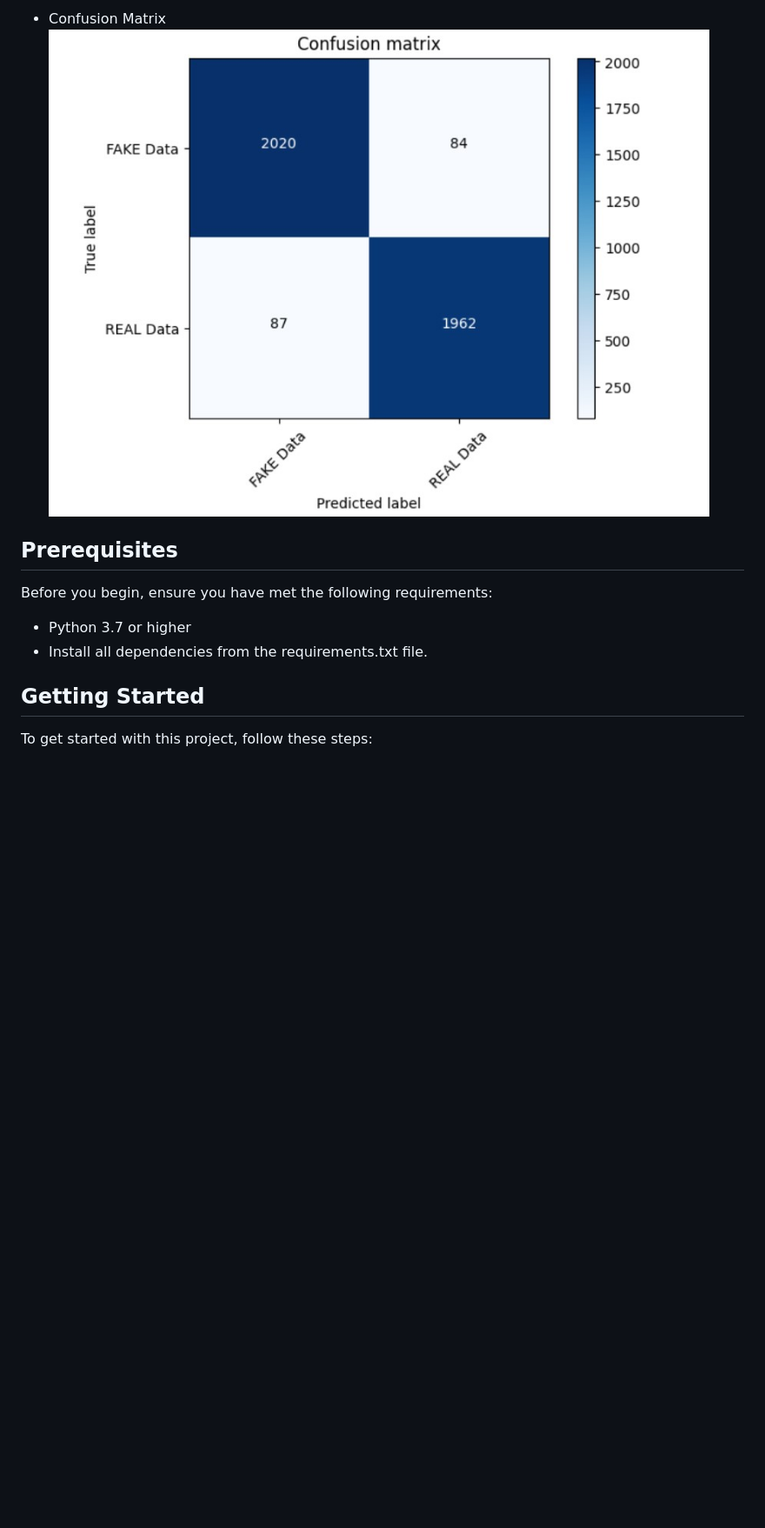
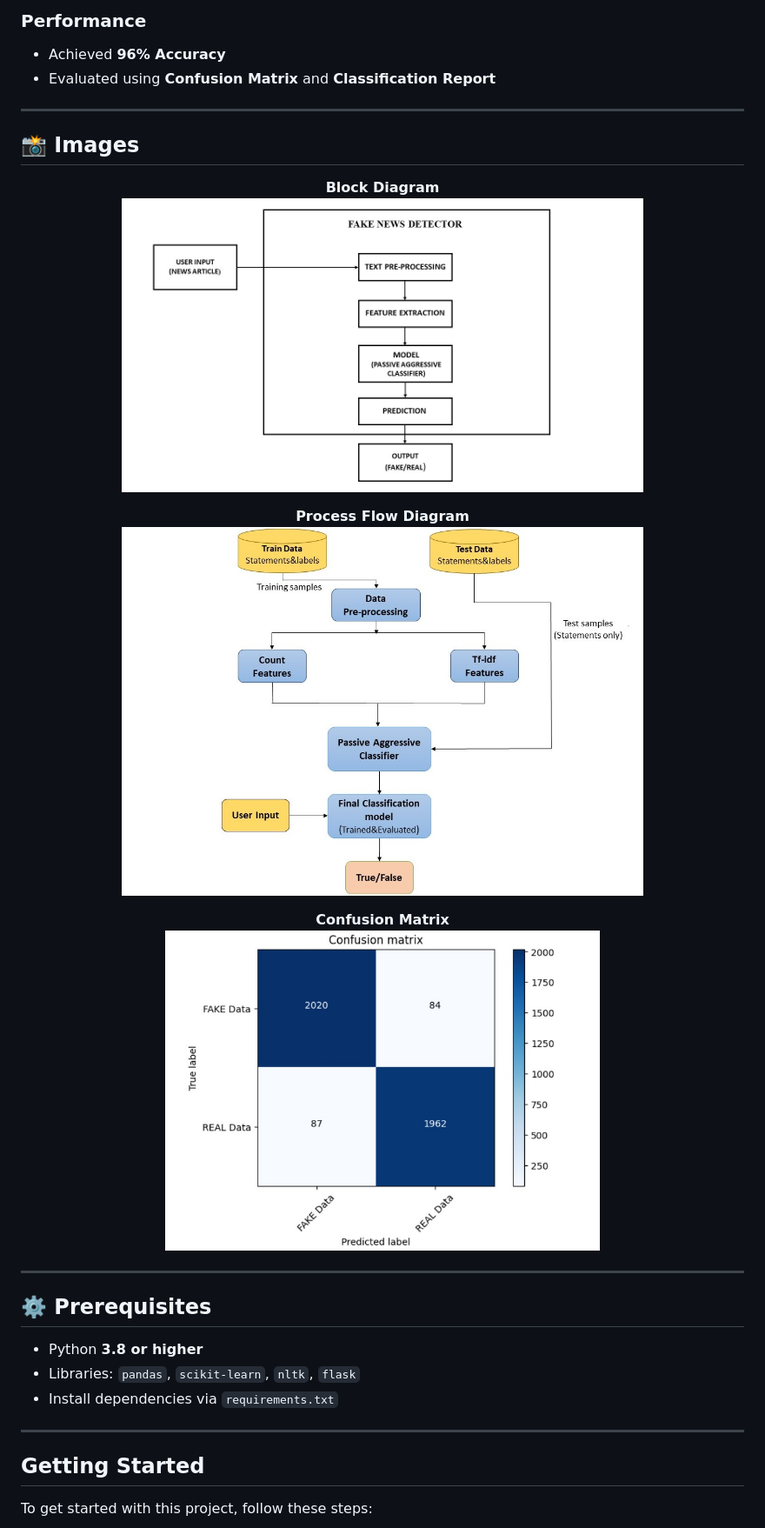
Before and after one commit to AdityaPatil7900/Fake-News-Detection-Using-ML, a Markdown page: README.md, the part around one of its changes. Shown at 87% size. Drawn GitHub-style; blank space fills up the shorter version.

```diff
--- a/README.md
+++ b/README.md
@@ -66,11 +74,35 @@ This section provides visuals and diagrams used in the project:
 
-- Confusion Matrix
-![Confusion Matrix](Images/ConfusionMatrix.jpg)
+### **Performance**
+- Achieved **96% Accuracy**
+- Evaluated using **Confusion Matrix** and **Classification Report**
 
-## Prerequisites
-Before you begin, ensure you have met the following requirements:
-- Python 3.7 or higher
-- Install all dependencies from the requirements.txt file.
+---
+
+## 📸 Images
+
+<p align="center">
+  <b>Block Diagram</b><br>
+  <img src="Images/BlockDiagram.jpg" alt="Block Diagram" width="600">
+</p>
+
+<p align="center">
+  <b>Process Flow Diagram</b><br>
+  <img src="Images/Processflow.jpg" alt="Process Flow Diagram" width="600">
+</p>
+
+<p align="center">
+  <b>Confusion Matrix</b><br>
+  <img src="Images/ConfusionMatrix.jpg" alt="Confusion Matrix" width="500">
+</p>
+
+---
+
+## ⚙️ Prerequisites
+- Python **3.8 or higher**
+- Libraries: `pandas`, `scikit-learn`, `nltk`, `flask`
+- Install dependencies via `requirements.txt`
+
+---
 
 ## Getting Started
 To get started with this project, follow these steps:
```
Also changed, not shown: other parts of README.md (+60 -52 lines).
